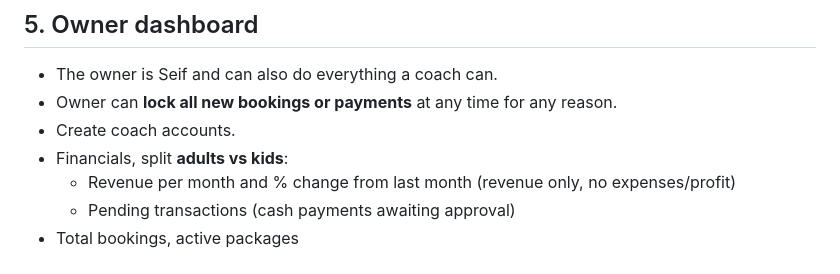
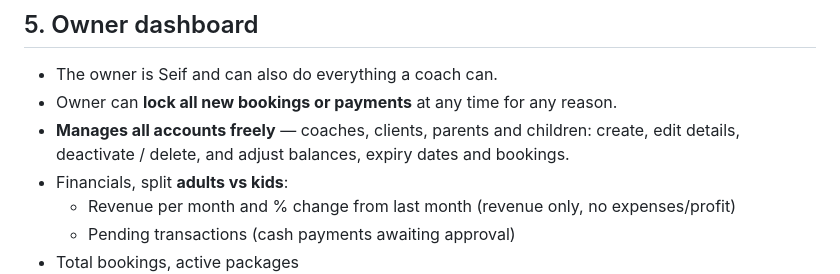
Before and after one commit to nourrefaatt/Kfk-academy-booking, a Markdown page: docs/REQUIREMENTS.md, the part around the change. GitHub-like rendering.

Commit message:
Owner can manage all coach and client accounts
Co-Authored-By: Claude Opus 5.5 <noreply@anthropic.com>
Claude-Session: https://claude.ai/code/session_01Loqp74nSBDvdTPiadz3yzb

```diff
--- a/docs/REQUIREMENTS.md
+++ b/docs/REQUIREMENTS.md
@@ -118,7 +118,8 @@ confirmed with the owner before it is built in.
 
 - The owner is Seif and can also do everything a coach can.
 - Owner can **lock all new bookings or payments** at any time for any reason.
-- Create coach accounts.
+- **Manages all accounts freely** — coaches, clients, parents and children: create, edit
+  details, deactivate / delete, and adjust balances, expiry dates and bookings.
 - Financials, split **adults vs kids**:
   - Revenue per month and % change from last month (revenue only, no expenses/profit)
   - Pending transactions (cash payments awaiting approval)
```
